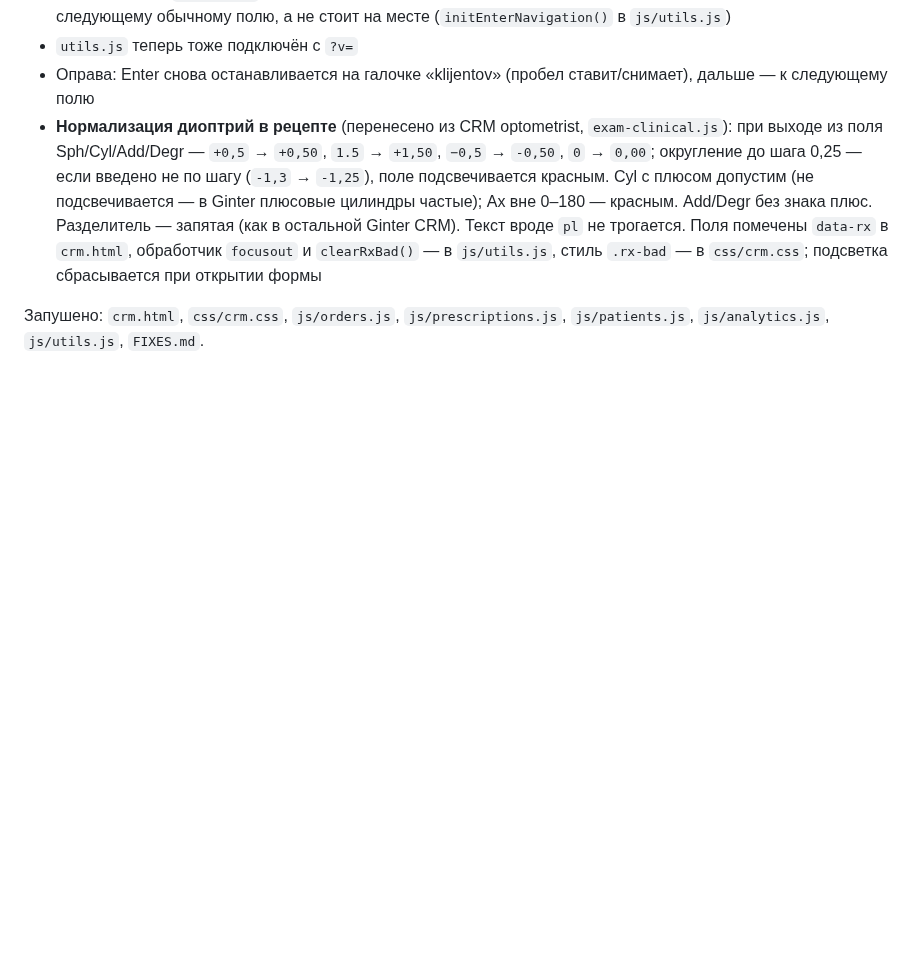
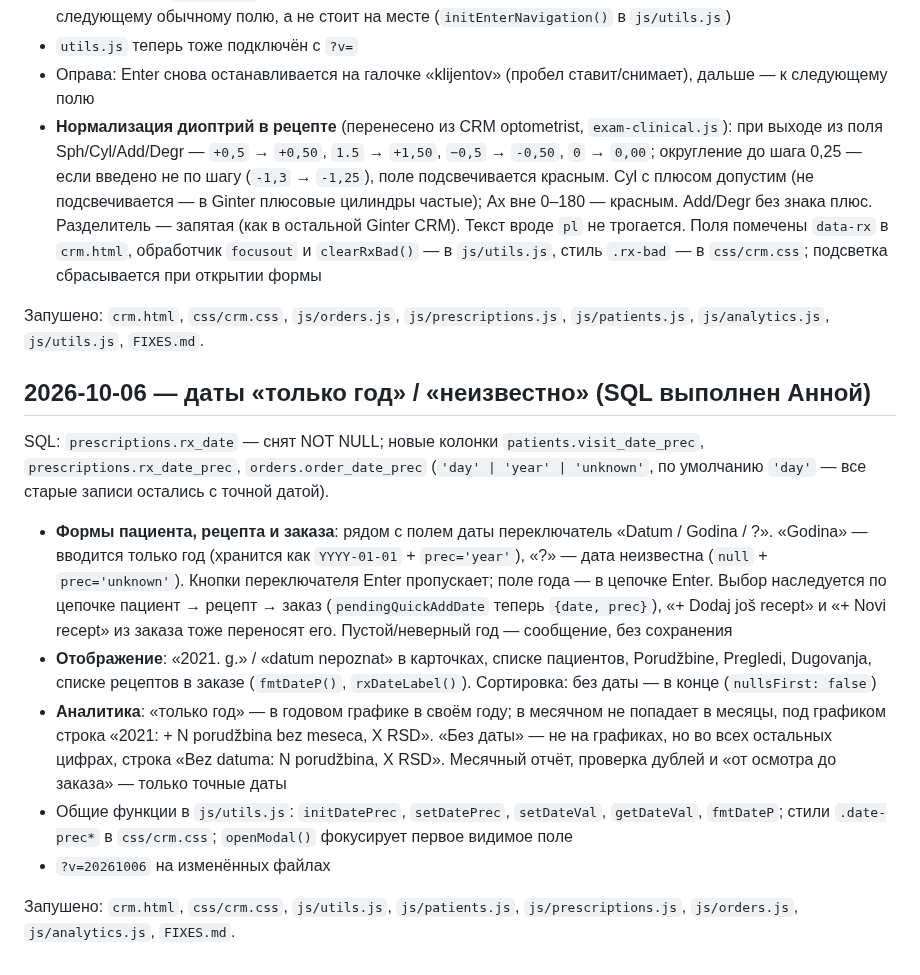
Before and after one commit to AnnaNvslv/ginter-crm, a Markdown page: FIXES.md, the part around the change. Drawn GitHub-style; blank space fills up the shorter version.

Commit message:
FIXES.md: datum samo godina / nepoznato
Co-Authored-By: Claude Opus 5.5 <noreply@anthropic.com>
Claude-Session: https://claude.ai/code/session_01BQfmc3x9JGciZoPrDbyuGn

```diff
--- a/FIXES.md
+++ b/FIXES.md
@@ -274,3 +274,14 @@ SQL (Supabase SQL Editor, проект `flxewreibnkyfoccfjtg`): `prescriptions.r
 - **Нормализация диоптрий в рецепте** (перенесено из CRM optometrist, `exam-clinical.js`): при выходе из поля Sph/Cyl/Add/Degr — `+0,5` → `+0,50`, `1.5` → `+1,50`, `−0,5` → `-0,50`, `0` → `0,00`; округление до шага 0,25 — если введено не по шагу (`-1,3` → `-1,25`), поле подсвечивается красным. Cyl с плюсом допустим (не подсвечивается — в Ginter плюсовые цилиндры частые); Ax вне 0–180 — красным. Add/Degr без знака плюс. Разделитель — запятая (как в остальной Ginter CRM). Текст вроде `pl` не трогается. Поля помечены `data-rx` в `crm.html`, обработчик `focusout` и `clearRxBad()` — в `js/utils.js`, стиль `.rx-bad` — в `css/crm.css`; подсветка сбрасывается при открытии формы
 
 Запушено: `crm.html`, `css/crm.css`, `js/orders.js`, `js/prescriptions.js`, `js/patients.js`, `js/analytics.js`, `js/utils.js`, `FIXES.md`.
+
+## 2026-10-06 — даты «только год» / «неизвестно» (SQL выполнен Анной)
+SQL: `prescriptions.rx_date` — снят NOT NULL; новые колонки `patients.visit_date_prec`, `prescriptions.rx_date_prec`, `orders.order_date_prec` (`'day' | 'year' | 'unknown'`, по умолчанию `'day'` — все старые записи остались с точной датой).
+
+- **Формы пациента, рецепта и заказа**: рядом с полем даты переключатель «Datum / Godina / ?». «Godina» — вводится только год (хранится как `YYYY-01-01` + `prec='year'`), «?» — дата неизвестна (`null` + `prec='unknown'`). Кнопки переключателя Enter пропускает; поле года — в цепочке Enter. Выбор наследуется по цепочке пациент → рецепт → заказ (`pendingQuickAddDate` теперь `{date, prec}`), «+ Dodaj još recept» и «+ Novi recept» из заказа тоже переносят его. Пустой/неверный год — сообщение, без сохранения
+- **Отображение**: «2021. g.» / «datum nepoznat» в карточках, списке пациентов, Porudžbine, Pregledi, Dugovanja, списке рецептов в заказе (`fmtDateP()`, `rxDateLabel()`). Сортировка: без даты — в конце (`nullsFirst: false`)
+- **Аналитика**: «только год» — в годовом графике в своём году; в месячном не попадает в месяцы, под графиком строка «2021: + N porudžbina bez meseca, X RSD». «Без даты» — не на графиках, но во всех остальных цифрах, строка «Bez datuma: N porudžbina, X RSD». Месячный отчёт, проверка дублей и «от осмотра до заказа» — только точные даты
+- Общие функции в `js/utils.js`: `initDatePrec`, `setDatePrec`, `setDateVal`, `getDateVal`, `fmtDateP`; стили `.date-prec*` в `css/crm.css`; `openModal()` фокусирует первое видимое поле
+- `?v=20261006` на изменённых файлах
+
+Запушено: `crm.html`, `css/crm.css`, `js/utils.js`, `js/patients.js`, `js/prescriptions.js`, `js/orders.js`, `js/analytics.js`, `FIXES.md`.
```
